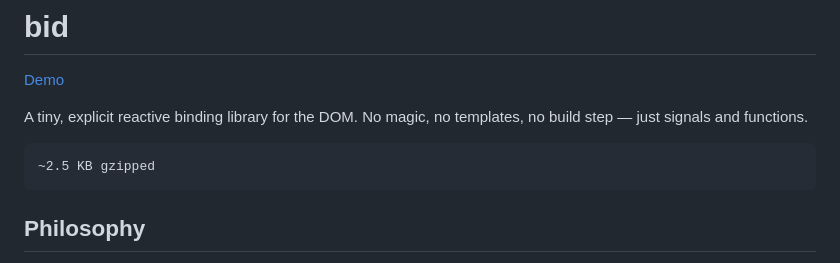
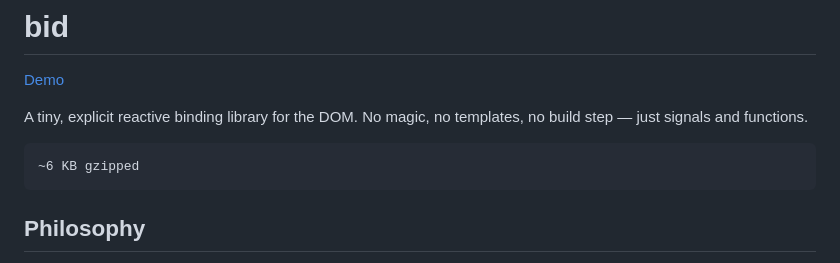
Before and after one commit to ChisAdrian/bid, a Markdown page: README.md, the part around the change. Rendered like a GitHub page.

Commit message:
Update gzipped size in README

````diff
--- a/README.md
+++ b/README.md
@@ -5,7 +5,7 @@
 A tiny, explicit reactive binding library for the DOM. No magic, no templates, no build step — just signals and functions.
 
 ```text
-~2.5 KB gzipped
+~6 KB gzipped
 ```
 
 ## Philosophy
````
